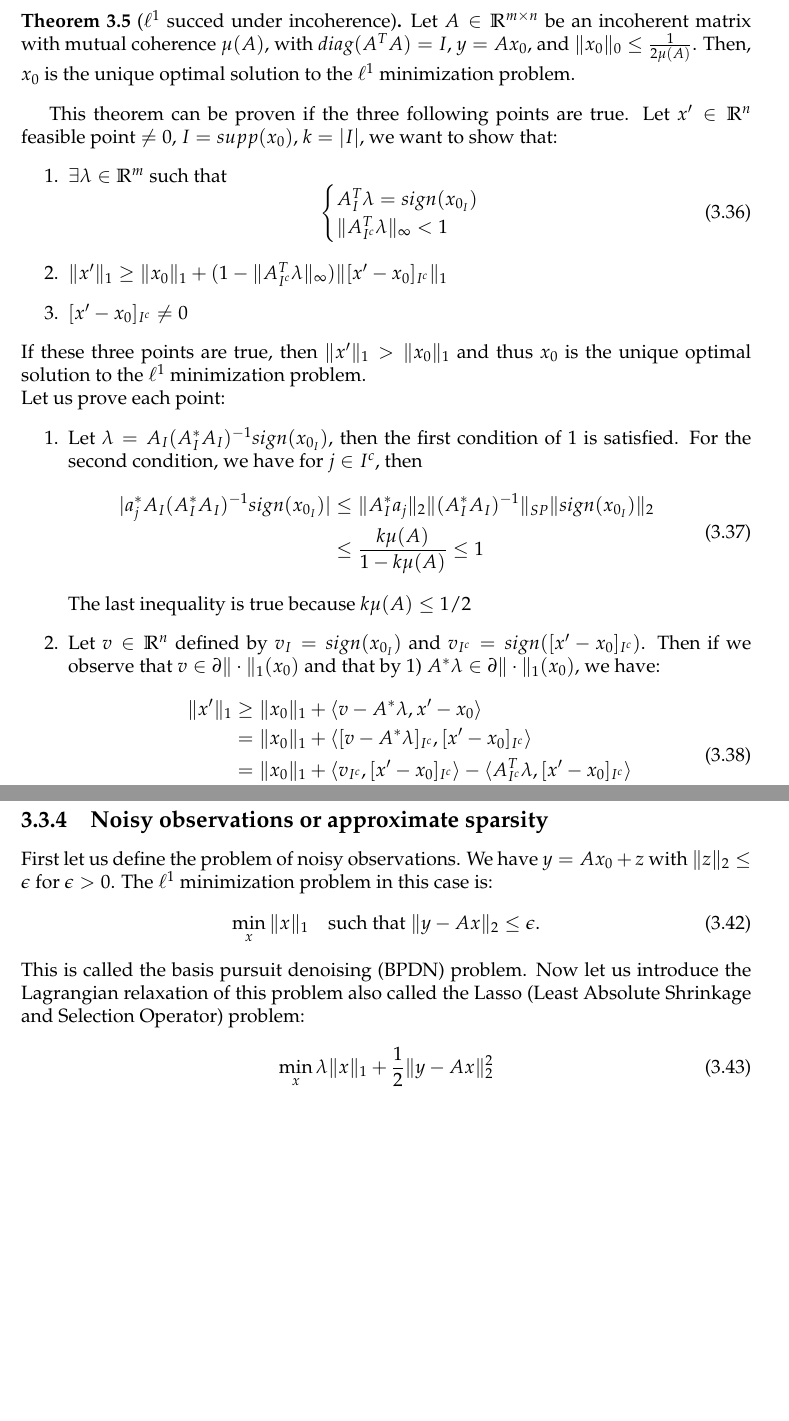
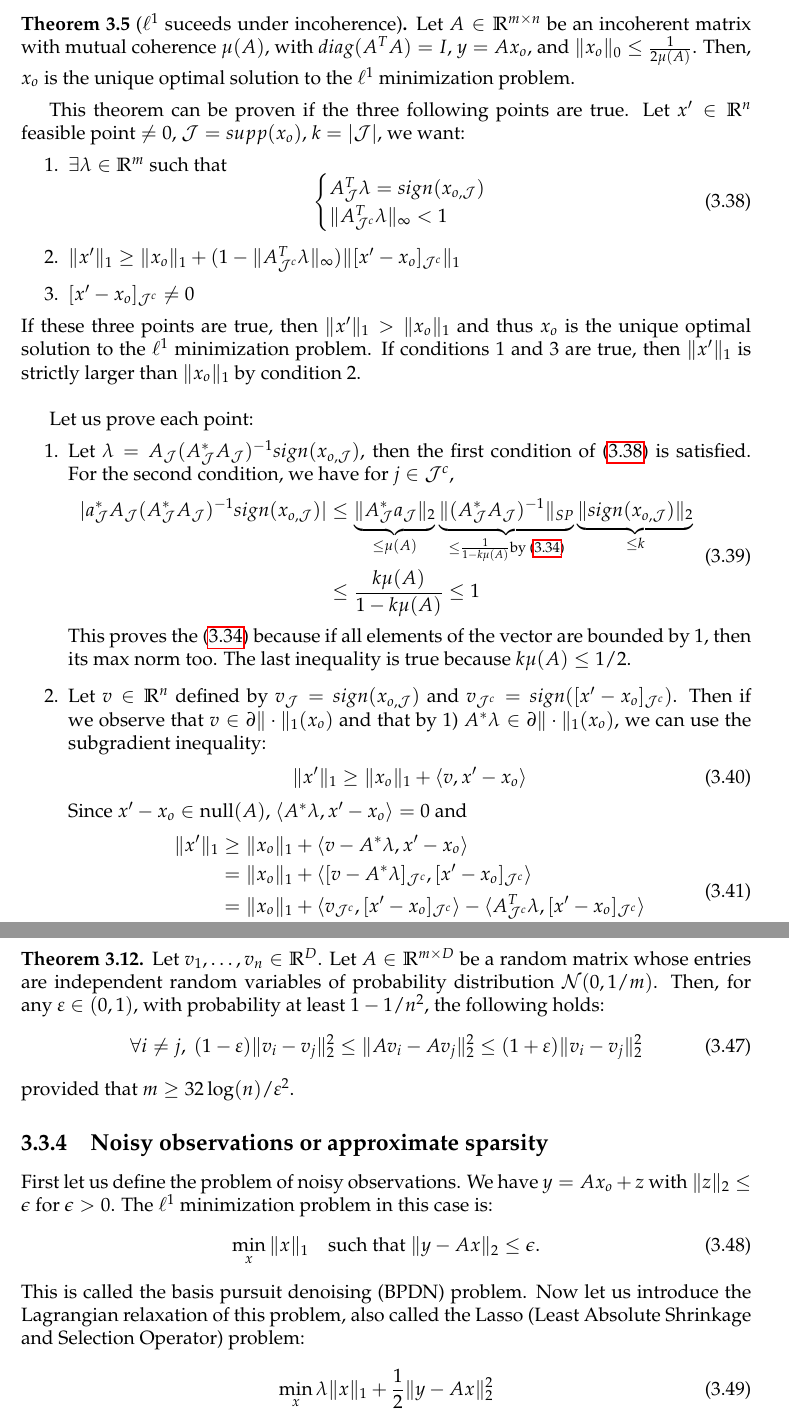
Before and after one commit to SimonDesmidt/Syntheses, a LaTeX thesis (LINMA2474/LINMA2474.tex): two parts of pages 22 and 23 of 26 before the commit and two parts of pages 22 and 24 of 26 after it, joined at a grey line, cut so that both start at the same text, the shorter picture padded with empty space. The pictures show the PDF file LINMA2474/LINMA2474.pdf that the author committed with the source.

Commit message:
sainte èse

```diff
--- a/LINMA2474/LINMA2474.tex
+++ b/LINMA2474/LINMA2474.tex
@@ -743,4 +743,3 @@ The $\ell_1$ minimization works as a replacement of the $\ell_0$ minimization, b
 \begin{definition}
 	The \textbf{mutual coherence} of a matrix $A = \left[ a_1 |\cdots| a_n \right] \in \R^{m \times n}$ with all nonzero columns is defined as:
 	\begin{equation}
-		\mu(A) = \max_{i \neq j} \left| \langle \frac{a_i}{\|a_i\|_2}, \frac{a_j}{\|a_j\|_2} \rangle \right|
@@ -750,2 +750 @@ The mutual coherence is useful for sparse recovery because we will show that whe
 \begin{equation}
-	A_I^* A_I = I + \Delta
@@ -752,18 +757,22 @@ The mutual coherence is useful for sparse recovery because we will show that whe
 \end{equation}
 We can bound the spectral norm of $\Delta$ by its Frobenius norm, then by the max norm, and finally by the mutual coherence:
 \begin{equation}
-	\|\Delta\|_{SP} \leq \|\Delta\|_F < k \|\Delta\|_{l_{\infty}} \leq k \mu(A)
+	\|\Delta\|_{SP} \leq \|\Delta\|_F < k \|\Delta\|_{\infty} \leq k \mu(A)\\
 \end{equation}
-Then using this result, we can bound the smallest singular value of $A_I^*A_I$. Let $\Delta = U D U^T$ be an EVD then $\|\Delta\|_{SP} = \max_i |d_i|$:
+because
+\begin{equation}
+	\max_i \sigma_i(\Delta) \le \sqrt{\sum_i\sigma_i^2} = \sqrt{\sum_{ij}|\Delta_{ij}^2|} = \sqrt{\sum_{i\neq j} |\Delta_{ij}|^2} \le \sqrt{k(k-1) \|\Delta\|^2_\infty} < k \|\Delta\|_\infty
+\end{equation}
+Then using this result, we can bound the smallest singular value of $A_{\mathcal{J}}^*A_{\mathcal{J}}$. Let $\Delta = U D U^T$ be an eigenvalue decomposition then $\|\Delta\|_{SP} = \max_i |d_i|$:
 \begin{equation}
 	\begin{aligned}
-		\sigma_{\min}(A_I^* A_I) &= \sigma_{\min}(I + \Delta) = \sigma_{\min}(U(I + D) U^T)\\
+		\sigma_{\min}(A_{\mathcal{J}}^* A_{\mathcal{J}}) &= \sigma_{\min}(I + \Delta) = \sigma_{\min}(U(I + D) U^T)\\
 		&= \min_i |1 + d_i| \geq \min_i 1 - |d_i|\\
 		&= 1 - \max_i |d_i| = 1 - \|\Delta\|_{SP} \\
 		&> 1 - k \mu(A)
 	\end{aligned}
 \end{equation}
 Then we have:
-\begin{equation}
-	1-k \mu(A) < \sigma_{\min}(A_I^* A_I) \leq \sigma_{\max}(A_I^* A_I) < 1 + k \mu(A)
+\begin{equation}\label{eq:label}
+	1-k \mu(A) < \sigma_{\min}(A_{\mathcal{J}}^* A_{\mathcal{J}}) \leq \sigma_{\max}(A_{\mathcal{J}}^* A_{\mathcal{J}}) < 1 + k \mu(A)
 \end{equation}
@@ -783,15 +792,15 @@ Let $s \coloneqq krank(A) + 1$. We normalize the columns of $A$, this does not c
 		\frac{1}{\mu(A)} &\leq krank(A)
 	\end{aligned}
 \end{equation}
-With this result, we can see that if $y = Ax_0$ and $\|x_o\|_0 \leq \frac{1}{2 \mu(A)}$ then $x_o$ is the unique optimal solution to the $\ell^0$ minimization problem.
+With this result, we can see that if $y = Ax_o$ and $\|x_o\|_0 \leq \frac{1}{2 \mu(A)}$ then $x_o$ is the unique optimal solution to the $\ell^0$ minimization problem.
 \begin{equation}
 	\min_x \|x\|_0 \qquad \text{ such that } Ax=y
 \end{equation}
-\begin{thm}[$\ell^1$ succed under incoherence]\label{thm:ell1_inco}
-	Let $A \in \R^{m \times n}$ be an incoherent matrix with mutual coherence $\mu(A)$, with $diag(A^TA) = I$, $y = Ax_0$, and $\|x_0\|_0 \leq \frac{1}{2 \mu(A)}$. Then, $x_0$ is the unique optimal solution to the $\ell^1$ minimization problem.
+\begin{thm}[$\ell^1$ suceeds under incoherence]\label{thm:ell1_inco}
+	Let $A \in \R^{m \times n}$ be an incoherent matrix with mutual coherence $\mu(A)$, with $diag(A^TA) = I$, $y = Ax_o$, and $\|x_o\|_0 \leq \frac{1}{2 \mu(A)}$. Then, $x_o$ is the unique optimal solution to the $\ell^1$ minimization problem.
 \end{thm}
-This theorem can be proven if the three following points are true. Let $x' \in \R^n$ feasible point $\neq 0$, $I = supp(x_0)$, $k = |I|$, we want to show that:
+This theorem can be proven if the three following points are true. Let $x' \in \R^n$ feasible point $\neq 0$, $\mathcal{J} = supp(x_o)$, $k = |\mathcal{J}|$, we want:
 \begin{enumerate}
 	\item $\exists \lambda \in \R^m$ such that
-	\begin{equation}
+	\begin{equation}\label{eq:sign-cond}
 		\begin{cases}
@@ -800,28 +809,34 @@ This theorem can be proven if the three following points are true. Let $x' \in \
 		\end{cases}
 	\end{equation}
-	\item $\|x'\|_1 \geq \|x_0\|_1 + (1-\|A_{I^c}^T \lambda\|_\infty) \|[x'-x_0]_{I^c}\|_1$
-	\item $[x'-x_0]_{I^c} \neq 0$
+	\item $\|x'\|_1 \geq \|x_o\|_1 + (1-\|A_{\mathcal{J}^c}^T \lambda\|_\infty) \|[x'-x_o]_{\mathcal{J}^c}\|_1$
+	\item $[x'-x_o]_{\mathcal{J}^c} \neq 0$
 \end{enumerate}
-If these three points are true, then $\|x'\|_1 > \|x_0\|_1$ and thus $x_0$ is the unique optimal solution to the $\ell^1$ minimization problem.\\ Let us prove each point:
+If these three points are true, then $\|x'\|_1 > \|x_o\|_1$ and thus $x_o$ is the unique optimal solution to the $\ell^1$ minimization problem. If conditions 1 and 3 are true, then $\|x'\|_1$ is strictly larger than $\|x_o\|_1$ by condition 2. \\
+
+Let us prove each point:
 \begin{enumerate}
-	\item Let $\lambda = A_I (A_I^*A_I)^{-1} sign(x_{0_I})$, then the first condition of 1 is satisfied. For the second condition, we have for $j \in I^c$, then
+	\item Let $\lambda = A_\mathcal{J} (A_\mathcal{J}^*A_\mathcal{J})^{-1} sign(x_{o,\mathcal{J}})$, then the first condition of \eqref{eq:sign-cond} is satisfied. For the second condition, we have for $j \in \mathcal{J}^c$,
 	\begin{equation}
 		\begin{aligned}
-			|a_j^* A_I (A_I^*A_I)^{-1} sign(x_{0_I})| &\leq \|A_I^* a_j\|_2 \|(A_I^*A_I)^{-1}\|_{SP} \|sign(x_{0_I})\|_2\\
+			|a_{\mathcal{J}}^* A_\mathcal{J} (A_\mathcal{J}^*A_\mathcal{J})^{-1} sign(x_{o,\mathcal{J}})| &\leq \underbrace{\|A_\mathcal{J}^* a_{\mathcal{J}}\|_2}_{\le \mu(A)} \underbrace{\|(A_\mathcal{J}^*A_\mathcal{J})^{-1}\|_{SP}}_{\le \frac{1}{1-k\mu(A)} \text{by \eqref{eq:label}}} \underbrace{\|sign(x_{o,\mathcal{J}})\|_2}_{\le k}\\
 			&\leq \frac{k \mu(A)}{1- k \mu(A)} \leq 1
 		\end{aligned}
 	\end{equation}
-	The last inequality is true because $k\mu(A) \leq 1/2$
-	\item Let $v \in \R^{n}$ defined by $v_I = sign(x_{0_I})$ and $v_{I^c} = sign([x'-x_0]_{I^c})$. Then if we observe that $v \in \partial \|\cdot\|_1 (x_0)$ and that by 1) $A^* \lambda \in \partial \|\cdot\|_1 (x_0)$, we have:
+	This proves the \eqref{eq:label} because if all elements of the vector are bounded by 1, then its max norm too. The last inequality is true because $k\mu(A) \leq 1/2$.
+	\item Let $v \in \R^{n}$ defined by $v_\mathcal{J} = sign(x_{o,\mathcal{J}})$ and $v_{\mathcal{J}^c} = sign([x'-x_o]_{\mathcal{J}^c})$. Then if we observe that $v \in \partial \|\cdot\|_1 (x_o)$ and that by 1) $A^* \lambda \in \partial \|\cdot\|_1 (x_o)$, we can use the subgradient inequality:
+	\begin{equation}
+		\|x'\|_1 \ge \|x_o\|_1 + \langle v,x'-x_o\rangle
+	\end{equation}
+	Since $x'-x_o\in \text{null}(A)$, $\langle A^*\lambda, x'-x_o\rangle = 0$ and
 	\begin{equation}
 		\begin{aligned}
-			\|x'\|_1 &\geq \|x_0\|_1 + \langle v - A^* \lambda, x'-x_0\rangle\\
-			&= \|x_0\|_1 + \langle [v - A^* \lambda]_{I^c}, [x'-x_0]_{I^c}\rangle\\
-			&= \|x_0\|_1 + \langle v_{I^c}, [x'-x_0]_{I^c}\rangle - \langle A_{I^c}^T \lambda, [x'-x_0]_{I^c}\rangle\\
-			&\geq \|x_0\|_1 + (1-\|A_{I^c}^T \lambda\|_\infty) \|[x'-x_0]_{I^c}\|_1
+			\|x'\|_1 &\geq \|x_o\|_1 + \langle v - A^* \lambda, x'-x_o\rangle\\
+			&= \|x_o\|_1 + \langle [v - A^* \lambda]_{\mathcal{J}^c}, [x'-x_o]_{\mathcal{J}^c}\rangle\\
+			&= \|x_o\|_1 + \langle v_{\mathcal{J}^c}, [x'-x_o]_{\mathcal{J}^c}\rangle - \langle A_{\mathcal{J}^c}^T \lambda, [x'-x_o]_{\mathcal{J}^c}\rangle\\
+			&\geq \|x_o\|_1 + (1-\|A_{\mathcal{J}^c}^T \lambda\|_\infty) \|[x'-x_o]_{\mathcal{J}^c}\|_1
 		\end{aligned}
 	\end{equation}
-	\item By contradiction, suppose $[x'-x_0]_{I^c} = 0$. Then $A(x' - x_0) = 0 = A_I [x'-x_0]_I$. Thus $[x'-x_0]_I = 0$ because $A_I$ is full rank, and thus $x' = x_0$, which is a contradiction.
+	\item By contradiction, suppose $[x'-x_o]_{\mathcal{J}^c} = 0$. Then $A(x' - x_o) = 0 = A_\mathcal{J} [x'-x_o]_\mathcal{J}$. Thus $[x'-x_o]_\mathcal{J} = 0$ because $A_\mathcal{J}$ is full rank, and thus $x' = x_o$, which is a contradiction.
 \end{enumerate}
 \subsection{Constructing incoherent matrices}
 \begin{thm}
@@ -832,0 +850,2 @@ We can proof this theorem by using the fact that $v$ is of norm 1, and thus $\su
+	\begin{equation}
+		Pr\left[\mu(A) \geq C_\delta \sqrt{\frac{log(n)}{m}}\right] \geq 1 - \delta
@@ -842,5 +866,5 @@ And we should be able to recover $x_0$ from $m \geq 4C^2k^2log(n)$ observations.
 	\begin{equation}
-		(1-\delta)\|x\|_2^2 \leq \|Ax\|_2^2 \leq (1+\delta)\|x\|_2^2
+		(1-\delta_k)\|x\|_2^2 \leq \|Ax\|_2^2 \leq (1+\delta_k)\|x\|_2^2
 	\end{equation}
 \end{definition}
 \begin{thm}[$\ell^0$ recovery under RIP]\label{thm:ell0_rip}
@@ -850,5 +874,5 @@ Let us prove this theorem by contradiction. Let $x'$ be a solution different fro
 \begin{equation}
 	\begin{aligned}
-		(1-\delta_{2k}) \|x'-x_0\|_2^2 &\leq \|A(x'-x_0)\|_2^2\\
+		(1-\delta_{2k}) \|x'-x_o\|_2^2 &\leq \|A(x'-x_o)\|_2^2\\
 	\end{aligned}
 \end{equation}
@@ -861,7 +885,13 @@ But $A(x'-x_0) = 0$ because $Ax' = y = Ax_0$. Thus, $\|x'-x_0\|_2^2 \leq 0$, whi
+\end{thm}
+\begin{thm}
+	Let $v_1,\dots,v_n\in \R^D$. Let $A\in \R^{m\times D}$ be a random matrix whose entries are independent random variables of probability distribution $\mathcal{N}(0,1/m)$. Then, for any $\varepsilon\in (0,1)$, with probability at least $1-1/n^2$, the following holds:
+	\begin{equation}
+		\forall i\neq j, \ (1-\varepsilon)\|v_i-v_j\|_2^2\le \|Av_i-Av_j\|_2^2 \le (1+\varepsilon)\|v_i-v_j\|_2^2
+	\end{equation}
+	provided that $m\ge 32\log(n)/\varepsilon^2$.
 \end{thm}
 \subsection{Noisy observations or approximate sparsity}
-First let us define the problem of noisy observations. We have $y = Ax_0 + z$ with $\|z\|_2 \leq \epsilon$ for $\epsilon > 0$. The $\ell^1$ minimization problem in this case is:
+First let us define the problem of noisy observations. We have $y = Ax_o + z$ with $\|z\|_2 \leq \epsilon$ for $\epsilon > 0$. The $\ell^1$ minimization problem in this case is:
 \begin{equation}
 	\min_{x} \|x\|_1 \quad \text{such that } \|y - Ax\|_2 \leq \epsilon.
 \end{equation}
-This is called the basis pursuit denoising (BPDN) problem. Now let us introduce the Lagrangian relaxation of this problem also called the Lasso (Least Absolute Shrinkage and Selection Operator) problem:
@@ -872,7 +903,7 @@ With noise, we cannot expect to recover $x_0$ exactly, but we can hope to recove
 \begin{equation}
 	\begin{aligned}
-		A_I(\hat{x} - x_0)_I &= A_I (A_I^* A_I)^{-1} A_I^* y - A_I x_{0_I}\\
-		&= A_I (A_I^* A_I)^{-1} A_I^* z
+		A_\mathcal{J}(\hat{x} - x_o)_\mathcal{J} &= A_\mathcal{J} (A_\mathcal{J}^* A_\mathcal{J})^{-1} A_\mathcal{J}^* y - A_\mathcal{J} x_{o,\mathcal{J}}\\
+		&= A_\mathcal{J} (A_\mathcal{J}^* A_\mathcal{J})^{-1} A_\mathcal{J}^* z
 	\end{aligned}
 \end{equation}
 Hence:
@@ -883,8 +914,8 @@ Hence:
 		&\leq \|z\|_2 \leq \epsilon
 	\end{aligned}
 \end{equation}
-And so $\|\hat{x} - x_0\|_2 \leq \frac{\epsilon}{\sigma_{\min}(A_I)}$.\\
-Because $x_0$ is feasible for the optimization problem and $\hat{x}$ is optimal, $\hat{x}$ must have a lower objective value than $x_0$:
+And so $\|\hat{x} - x_o\|_2 \leq \frac{\epsilon}{\sigma_{\min}(A_I)}$.\\
+Because $x_o$ is feasible for the optimization problem and $\hat{x}$ is optimal, $\hat{x}$ must have a lower objective value than $x_o$:
 \begin{equation}
-	\|\hat{x}\|_1 \leq \|x_0\|_1
+	\|\hat{x}\|_1 \leq \|x_o\|_1
 \end{equation}
@@ -892,8 +923,8 @@ Consider $h = \hat{x} - x_0$, the perturbation of $x_0$ that we want to bound. L
 \begin{equation}
 	\begin{aligned}
-		\|x_0\|_1 &\geq \|\hat{x}\|_1 = \|x_0 + h\|_1\\
-		&\geq \|x_0\|_1 - \|h_I\|_1 + \|h_{I^c}\|_1 \\
-		\|h_I\|_1 &\geq \|h_{I^c}\|_1
+		\|x_o\|_1 &\geq \|\hat{x}\|_1 = \|x_o + h\|_1\\
+		&\geq \|x_o\|_1 - \|h_\mathcal{J}\|_1 + \|h_{\mathcal{J}^c}\|_1 \\
+		\|h_\mathcal{J}\|_1 &\geq \|h_{\mathcal{J}^c}\|_1
 	\end{aligned}
 \end{equation}
 \begin{thm}
@@ -901,5 +932,5 @@ Consider $h = \hat{x} - x_0$, the perturbation of $x_0$ that we want to bound. L
 	\begin{equation}
-		\|\hat{x} - x_0\|_2 \leq C \frac{\|x_0 - [x_0]_k\|_1}{\sqrt{k}} + C' \epsilon
+		\|\hat{x} - x_o\|_2 \leq C \frac{\|x_o - [x_o]_k\|_1}{\sqrt{k}} + C' \epsilon
 	\end{equation}
 	for some constants $C$ and $C'$ which only depend on $\delta_{2k}(A)$.
 \end{thm}
```
Also changed, not shown: LINMA2474/LINMA2474.pdf, LINMA2474/LINMA2474.tex (57 more changed lines).
